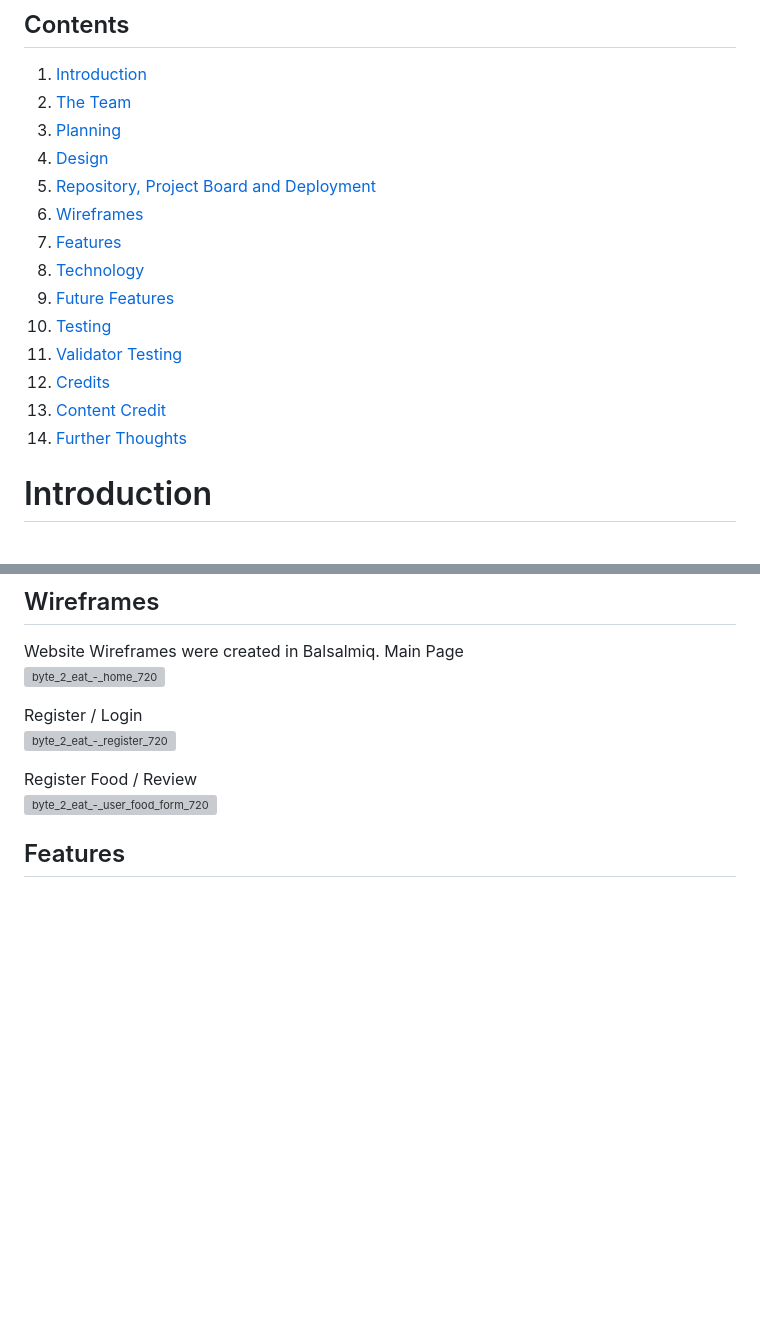
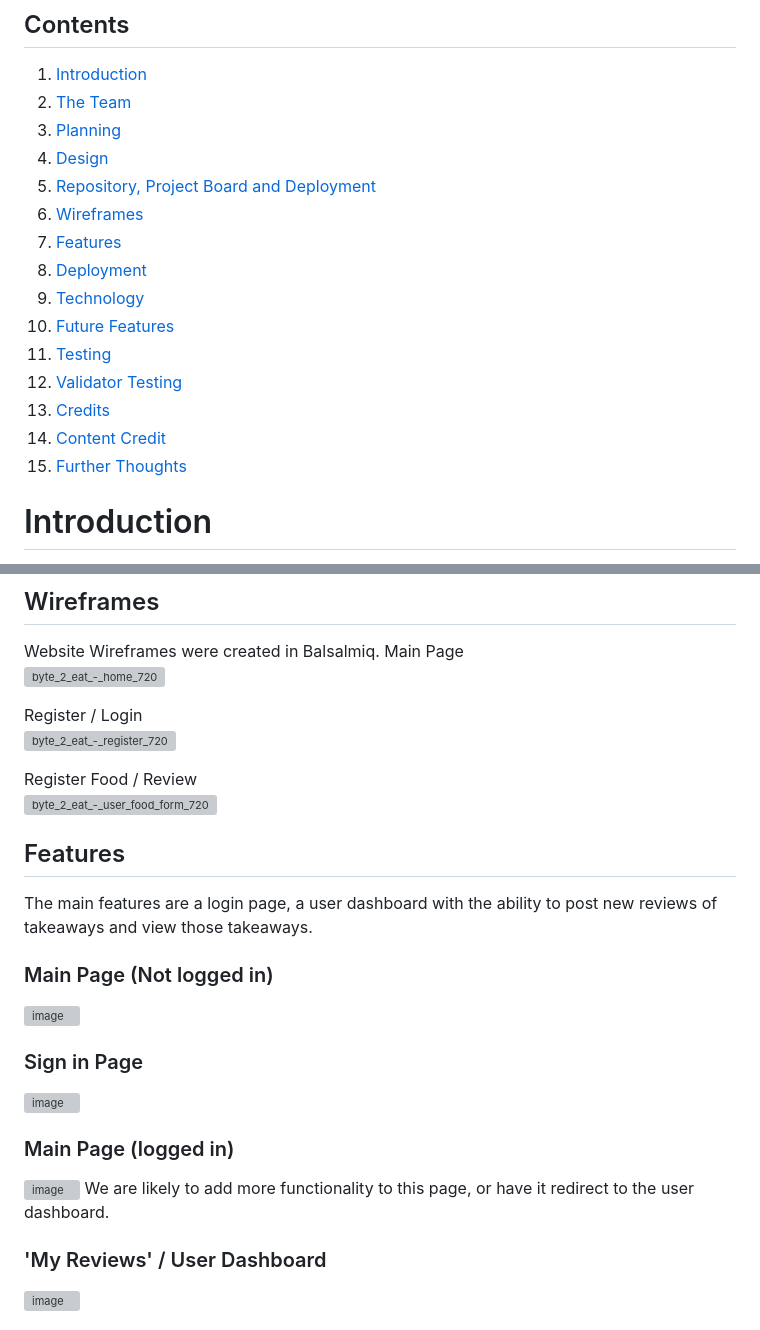
Before and after one commit to CyberArchitect777/hackathon3-byte-to-eat-project, a Markdown page: README.md, 2 parts joined by grey strips. GitHub-like rendering; blank space fills up the shorter version; grey boxes are pictures that could not be loaded.

```diff
--- a/README.md
+++ b/README.md
@@ -9,13 +9,14 @@
 5. [Repository, Project Board and Deployment](#project-base)
 6. [Wireframes](#Wireframes)
 7. [Features](#Features)
-8. [Technology](#Technology)
-9. [Future Features](#Future-Features)
-10. [Testing](#Testing)
-11. [Validator Testing](#Validator-Testing)
-12. [Credits](#Credits)
-13. [Content Credit](#Content-Credit)
-14. [Further Thoughts](#Further-Thoughts)
+8. [Deployment](#Deployment)
+9. [Technology](#Technology)
+10. [Future Features](#Future-Features)
+11. [Testing](#Testing)
+12. [Validator Testing](#Validator-Testing)
+13. [Credits](#Credits)
+14. [Content Credit](#Content-Credit)
+15. [Further Thoughts](#Further-Thoughts)
 
 # Introduction
 
@@ -94,7 +95,20 @@ Register Food / Review \
 ![byte_2_eat_-_user_food_form_720](https://github.com/user-attachments/assets/d0114c95-fd52-415e-b4d1-9a1ded14e572)
 
 
-
-
 ## Features
 
+The main features are a login page, a user dashboard with the ability to post new reviews of takeaways and view those takeaways.
+
+### Main Page (Not logged in)
+![image](https://github.com/user-attachments/assets/4efc420f-3485-4d9a-b725-bdc8ec6deb63)
+
+### Sign in Page
+![image](https://github.com/user-attachments/assets/1e7c2cb1-1c4c-4fb9-9720-3b56daefff14)
+
+### Main Page (logged in)
+![image](https://github.com/user-attachments/assets/add01b10-2872-4b2e-94c4-72f8f26e8fa7)
+We are likely to add more functionality to this page, or have it redirect to the user dashboard.
+
+### 'My Reviews' / User Dashboard
+![image](https://github.com/user-attachments/assets/1abb16c8-ee12-4a8a-ae63-a1eda4a8e653)
+
```
Also changed, not shown: other parts of README.md (+72 -0 lines).
